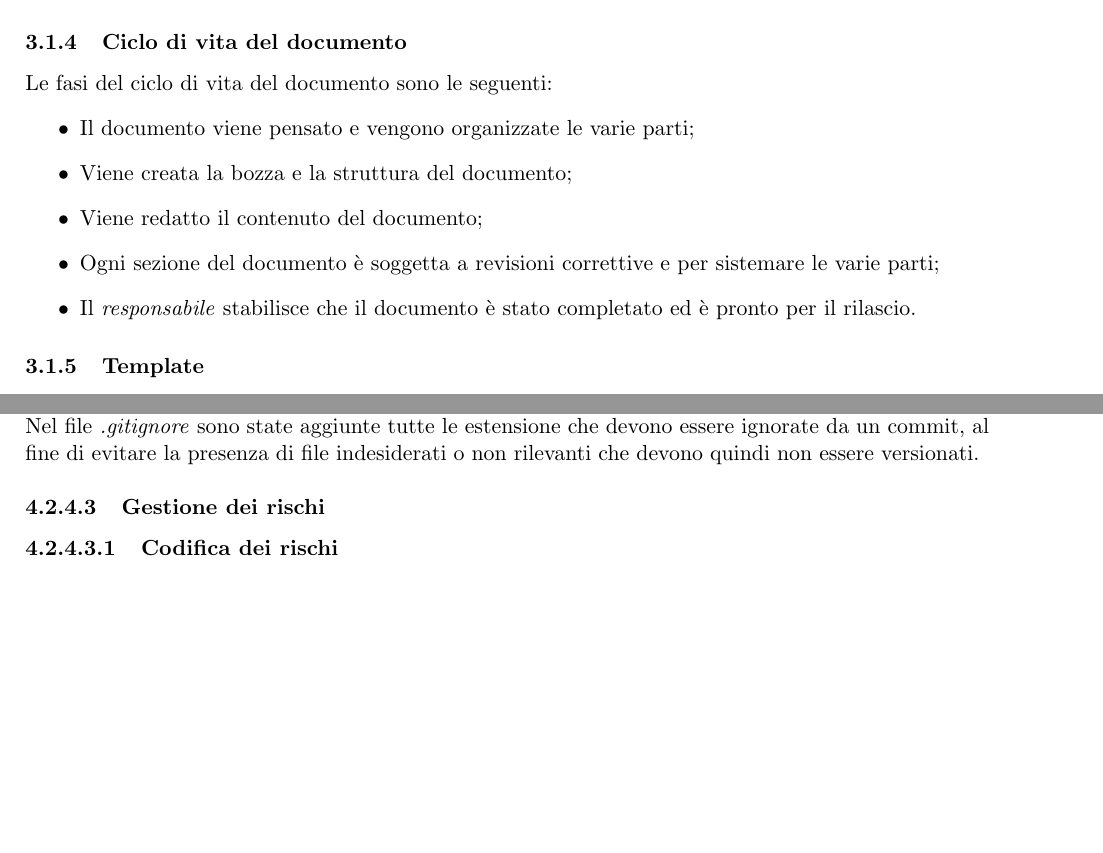
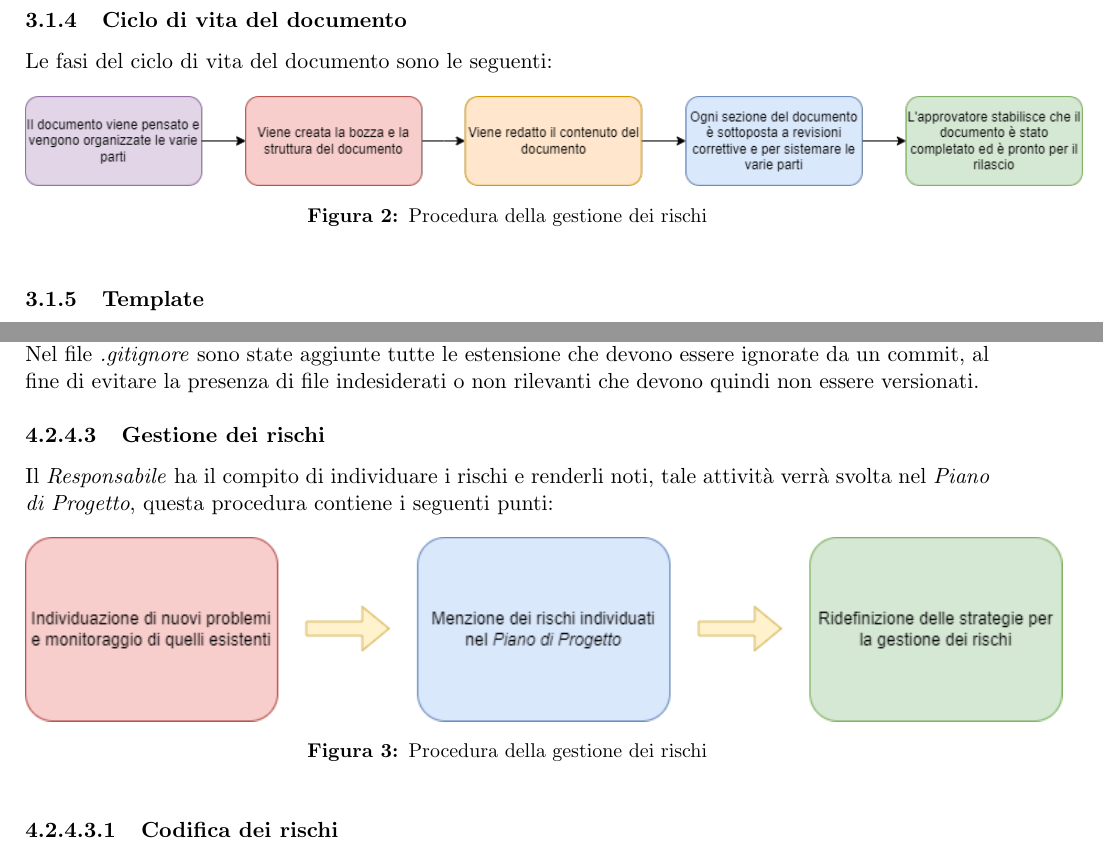
Before and after one commit to Yakuzaishi-SWE/docs, a LaTeX document (src/norme_progetto/norme_progetto.tex, which reads src/norme_progetto/sezioni/processi_organizzativi.tex, src/norme_progetto/sezioni/processi_supporto.tex): two parts of pages 17 and 35 of 36, joined at a grey line, cut so that both start at the same text, the shorter picture padded with empty space. Compiled offline with pdfLaTeX.

Commit message:
inserite immagini

```diff
--- a/src/norme_progetto/sezioni/processi_organizzativi.tex
+++ b/src/norme_progetto/sezioni/processi_organizzativi.tex
@@ -192,7 +192,14 @@
         Nelle cartelle che contengono i documenti, sono presenti solo i file \textit{.tex} e \textit{.png}.\\
         Nel file \textit{.gitignore} sono state aggiunte tutte le estensione che devono essere ignorate da un commit, al fine di evitare la presenza di file indesiderati
         o non rilevanti che devono quindi non essere versionati.
-      \paragraph {Gestione dei rischi}
+    \paragraph {Gestione dei rischi}
+      Il \roleProjectManager\ ha il compito di individuare i rischi e renderli noti, tale attività verrà svolta nel \textit{Piano di Progetto}, questa procedura contiene i seguenti punti:
+      \begin{figure}[htbp]
+        \centering
+         \includegraphics[scale =0.7]{../template/images/NdP/GestioneRischi.png}
+         \caption{Procedura della gestione dei rischi}
+      \end {figure}
+
       \subparagraph {Codifica dei rischi}
         ... Da discuterne con gli altri...
 
--- a/src/norme_progetto/sezioni/processi_supporto.tex
+++ b/src/norme_progetto/sezioni/processi_supporto.tex
@@ -13,13 +13,11 @@ Le aspettative del gruppo \groupName in questo processo sono:
 Lo scopo della documentazione è quello di trascrivere i fatti accaduti e le decisioni prese dal gruppo durante l' intera durata del progetto.
 \subsubsection{Ciclo di vita del documento}
 Le fasi del ciclo di vita del documento sono le seguenti:
-\begin {itemize}
-    \item Il documento viene pensato e vengono organizzate le varie parti;
-    \item Viene creata la bozza e la struttura del documento;
-    \item Viene redatto il contenuto del documento;
-    \item Ogni sezione del documento è soggetta a revisioni correttive e per sistemare le varie parti;
-    \item Il \textit{responsabile} stabilisce che il documento è stato completato ed è pronto per il rilascio.
-\end{itemize}
+      \begin{figure}[htbp]
+         \centering
+         \includegraphics[scale = 0.55]{../template/images/NdP/CicloDiVitaDocumento.png}
+         \caption{Procedura della gestione dei rischi}
+      \end {figure}
 \subsubsection{Template}
 Il team di sviluppo ha deciso di realizzare un template mediante l'utilizzo di \LaTeX\ in modo da avere una struttura uniforme di tutte le pagine nei vari documenti.
 Un altro scopo del template è quello di velocizzare la stesura dei documenti stessi, dato che con la struttura già disponibile, i membri del gruppo che si occupano di redigere i documenti dovranno solamente occuparsi della stesura degli stessi, senza badare alla parte grafica.
```
Also changed, not shown: src/norme_progetto/contenuto/changelog.tex (+1 -1 lines), src/template/images/NdP/CicloDiVitaDocumento.png (added), src/template/images/NdP/GestioneRischi.png (added), src/norme_progetto/sezioni/processi_organizzativi.tex (2 more changed lines).
